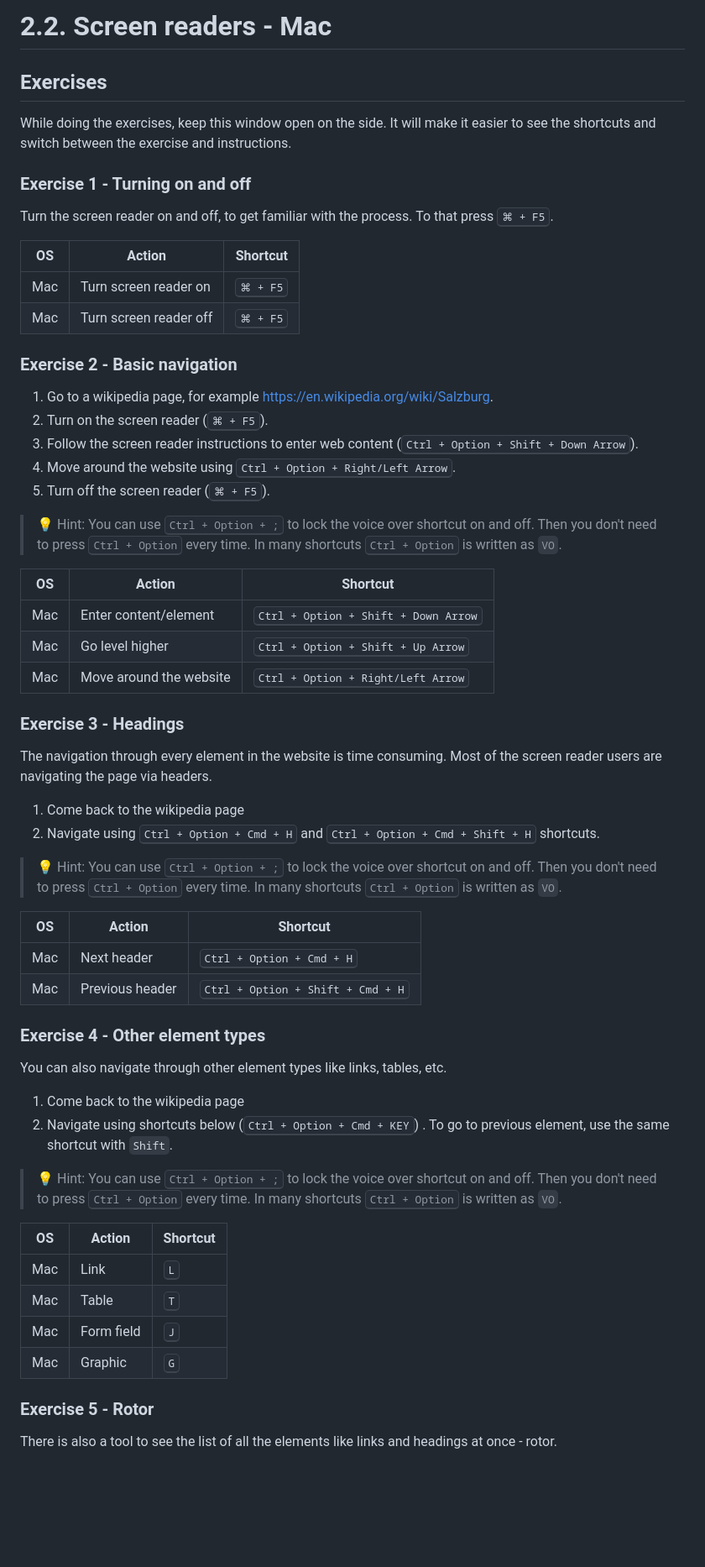
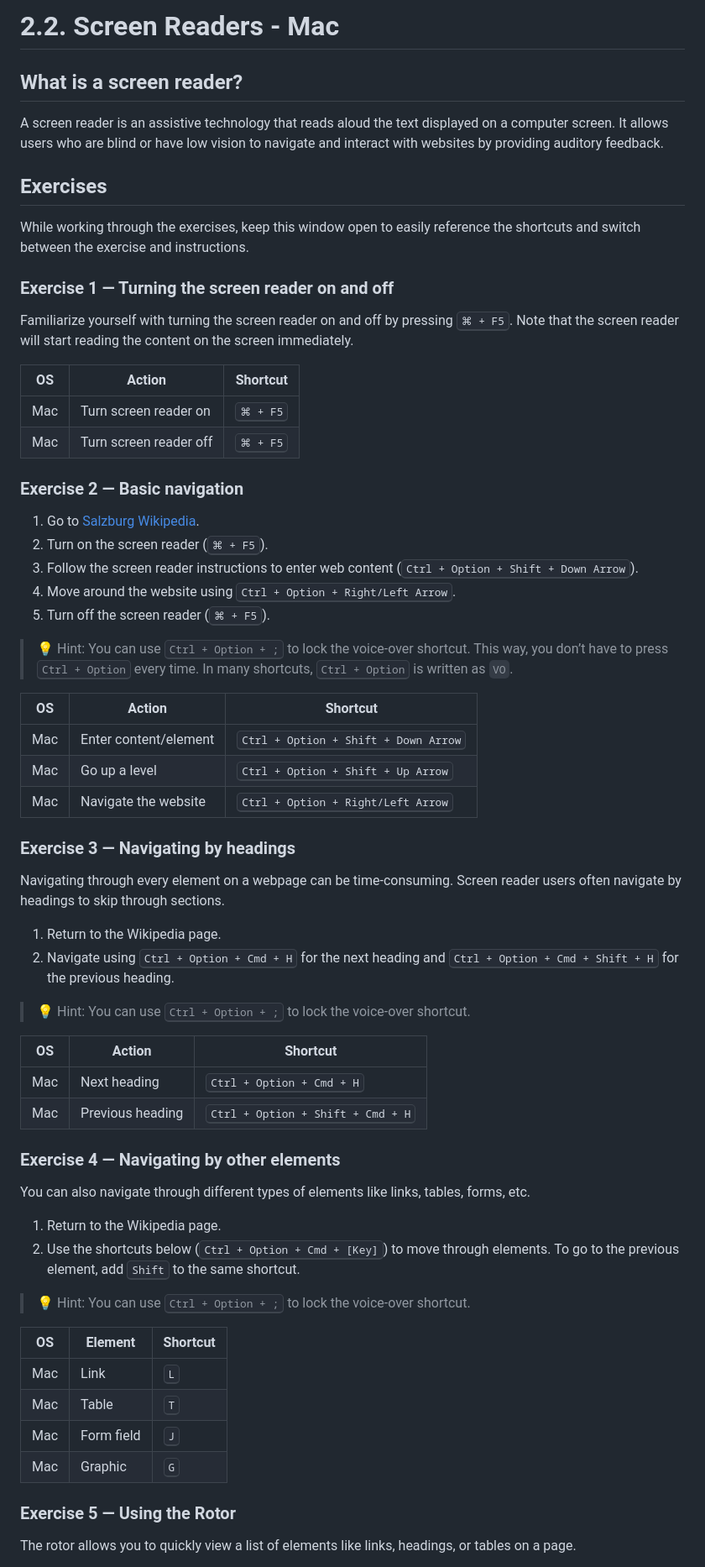
Before and after one commit to Ubax/a11y-kata, a Markdown page: 2-tools/2.2-screen-reader-mac.md, the part around the change printed below. Shown: that part at 84% size. Drawn GitHub-style; blank space fills up the shorter version.

```diff
--- a/2-tools/2.2-screen-reader-mac.md
+++ b/2-tools/2.2-screen-reader-mac.md
@@ -1,71 +1,69 @@
-# 2.2. Screen readers - Mac
+# 2.2. Screen Readers - Mac
+
+## What is a screen reader?
+
+A screen reader is an assistive technology that reads aloud the text displayed on a computer screen. It allows users who are blind or have low vision to navigate and interact with websites by providing auditory feedback.
 
 ## Exercises
 
-While doing the exercises, keep this window open on the side. It will make it easier to see the shortcuts and switch between the exercise and instructions.
+While working through the exercises, keep this window open to easily reference the shortcuts and switch between the exercise and instructions.
 
-### Exercise 1 - Turning on and off
+### Exercise 1 — Turning the screen reader on and off
 
-Turn the screen reader on and off, to get familiar with the process. To that press <kbd>⌘ + F5</kbd>.
+Familiarize yourself with turning the screen reader on and off by pressing <kbd>⌘ + F5</kbd>. Note that the screen reader will start reading the content on the screen immediately.
 
 | OS  | Action                 | Shortcut          |
 | --- | ---------------------- | ----------------- |
 | Mac | Turn screen reader on  | <kbd>⌘ + F5</kbd> |
 | Mac | Turn screen reader off | <kbd>⌘ + F5</kbd> |
 
-### Exercise 2 - Basic navigation
+### Exercise 2 — Basic navigation
 
-1. Go to a wikipedia page, for example https://en.wikipedia.org/wiki/Salzburg.
+1. Go to [Salzburg Wikipedia](https://en.wikipedia.org/wiki/Salzburg).
 2. Turn on the screen reader (<kbd>⌘ + F5</kbd>).
 3. Follow the screen reader instructions to enter web content (<kbd>Ctrl + Option + Shift + Down Arrow</kbd>).
 4. Move around the website using <kbd>Ctrl + Option + Right/Left Arrow</kbd>.
 5. Turn off the screen reader (<kbd>⌘ + F5</kbd>).
 
-> 💡 Hint:
-> You can use <kbd>Ctrl + Option + ;</kbd> to lock the voice over shortcut on and off. Then you don't need to press <kbd>Ctrl + Option</kbd> every time.
-> In many shortcuts <kbd>Ctrl + Option</kbd> is written as `VO`.
+> 💡 Hint: You can use <kbd>Ctrl + Option + ;</kbd> to lock the voice-over shortcut. This way, you don’t have to press <kbd>Ctrl + Option</kbd> every time. In many shortcuts, <kbd>Ctrl + Option</kbd> is written as `VO`.
 
-| OS  | Action                  | Shortcut                                      |
-| --- | ----------------------- | --------------------------------------------- |
-| Mac | Enter content/element   | <kbd>Ctrl + Option + Shift + Down Arrow</kbd> |
-| Mac | Go level higher         | <kbd>Ctrl + Option + Shift + Up Arrow</kbd>   |
-| Mac | Move around the website | <kbd>Ctrl + Option + Right/Left Arrow</kbd>   |
+| OS  | Action                | Shortcut                                      |
+| --- | --------------------- | --------------------------------------------- |
+| Mac | Enter content/element | <kbd>Ctrl + Option + Shift + Down Arrow</kbd> |
+| Mac | Go up a level         | <kbd>Ctrl + Option + Shift + Up Arrow</kbd>   |
+| Mac | Navigate the website  | <kbd>Ctrl + Option + Right/Left Arrow</kbd>   |
 
-### Exercise 3 - Headings
+### Exercise 3 — Navigating by headings
 
-The navigation through every element in the website is time consuming. Most of the screen reader users are navigating the page via headers.
+Navigating through every element on a webpage can be time-consuming. Screen reader users often navigate by headings to skip through sections.
 
-1. Come back to the wikipedia page
-2. Navigate using <kbd>Ctrl + Option + Cmd + H</kbd> and <kbd>Ctrl + Option + Cmd + Shift + H</kbd> shortcuts.
+1. Return to the Wikipedia page.
+2. Navigate using <kbd>Ctrl + Option + Cmd + H</kbd> for the next heading and <kbd>Ctrl + Option + Cmd + Shift + H</kbd> for the previous heading.
 
-> 💡 Hint:
-> You can use <kbd>Ctrl + Option + ;</kbd> to lock the voice over shortcut on and off. Then you don't need to press <kbd>Ctrl + Option</kbd> every time.
-> In many shortcuts <kbd>Ctrl + Option</kbd> is written as `VO`.
+> 💡 Hint: You can use <kbd>Ctrl + Option + ;</kbd> to lock the voice-over shortcut.
 
-| OS  | Action          | Shortcut                                   |
-| --- | --------------- | ------------------------------------------ |
-| Mac | Next header     | <kbd>Ctrl + Option + Cmd + H</kbd>         |
-| Mac | Previous header | <kbd>Ctrl + Option + Shift + Cmd + H</kbd> |
+| OS  | Action           | Shortcut                                   |
+| --- | ---------------- | ------------------------------------------ |
+| Mac | Next heading     | <kbd>Ctrl + Option + Cmd + H</kbd>         |
+| Mac | Previous heading | <kbd>Ctrl + Option + Shift + Cmd + H</kbd> |
 
-### Exercise 4 - Other element types
+### Exercise 4 — Navigating by other elements
 
-You can also navigate through other element types like links, tables, etc.
+You can also navigate through different types of elements like links, tables, forms, etc.
 
-1. Come back to the wikipedia page
-2. Navigate using shortcuts below (<kbd>Ctrl + Option + Cmd + KEY</kbd>) . To go to previous element, use the same shortcut with `Shift`.
+1. Return to the Wikipedia page.
+2. Use the shortcuts below (<kbd>Ctrl + Option + Cmd + [Key]</kbd>) to move through elements. To go to the previous element, add <kbd>Shift</kbd> to the same shortcut.
 
-> 💡 Hint:
-> You can use <kbd>Ctrl + Option + ;</kbd> to lock the voice over shortcut on and off. Then you don't need to press <kbd>Ctrl + Option</kbd> every time.
-> In many shortcuts <kbd>Ctrl + Option</kbd> is written as `VO`.
+> 💡 Hint: You can use <kbd>Ctrl + Option + ;</kbd> to lock the voice-over shortcut.
 
-| OS  | Action     | Shortcut     |
+| OS  | Element    | Shortcut     |
 | --- | ---------- | ------------ |
 | Mac | Link       | <kbd>L</kbd> |
 | Mac | Table      | <kbd>T</kbd> |
 | Mac | Form field | <kbd>J</kbd> |
 | Mac | Graphic    | <kbd>G</kbd> |
 
-### Exercise 5 - Rotor
+### Exercise 5 — Using the Rotor
 
-There is also a tool to see the list of all the elements like links and headings at once - rotor.
+The rotor allows you to quickly view a list of elements like links, headings, or tables on a page.
 
```
Also changed, not shown: other parts of 2-tools/2.2-screen-reader-mac.md (+25 -25 lines), 2-tools/2.2-screen-reader-mobile.md (+48 -42 lines).
